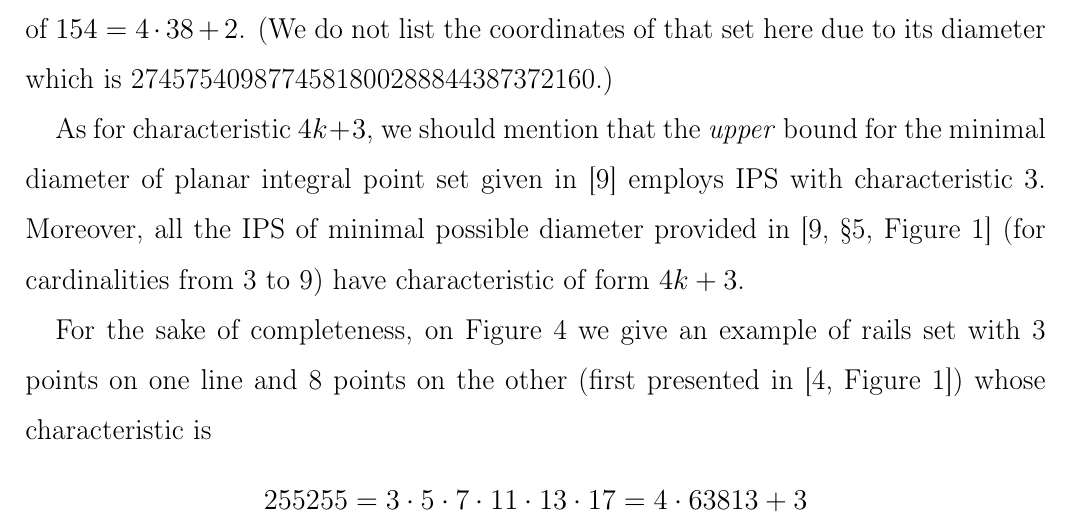
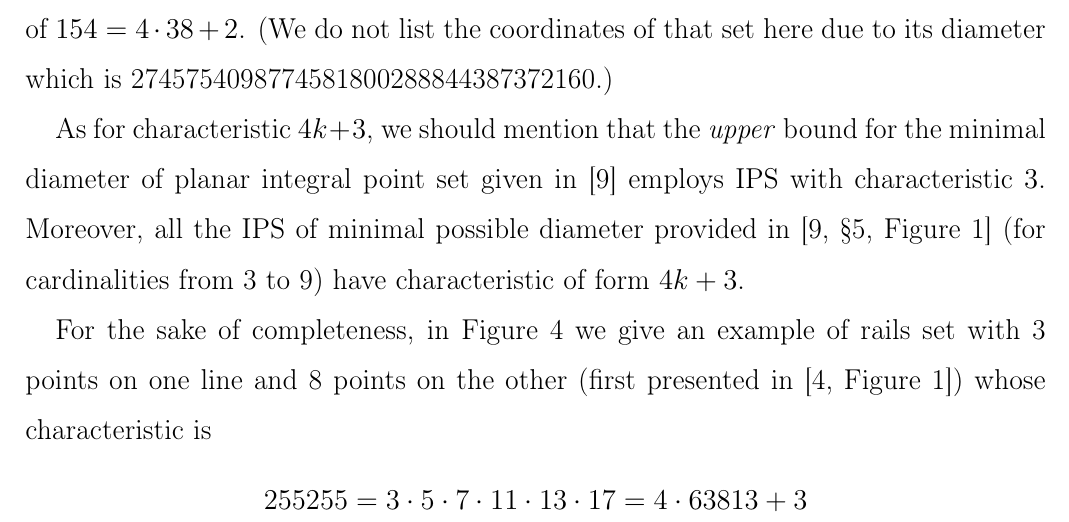
Before and after one commit to nickkolok/sct-statya, a LaTeX document (char-4k-bound/char-4k-bound.tex): part of page 8 of 23, cut so that both start at the same text. Compiled offline with pdfLaTeX.

Commit message:
[4k3] Fix a preposition - hopefully the last proofreading fix

```diff
--- a/char-4k-bound/char-4k-bound.tex
+++ b/char-4k-bound/char-4k-bound.tex
@@ -472,7 +472,7 @@ of planar integral point set given in~\cite{harborth1993upper} employs IPS with
 Moreover, all the IPS of minimal possible diameter provided in~\cite[\S 5, Figure 1]{harborth1993upper}
 (for cardinalities from 3 to 9) have characteristic of form $4k+3$.
 
-For the sake of completeness, on Figure~\ref{fig:rails_3_8.png}
+For the sake of completeness, in Figure~\ref{fig:rails_3_8.png}
 we give an example of rails set
 with 3 points on one line and 8 points on the other (first presented in~\cite[Figure 1]{avdeev2019particular})
 whose characteristic is
```
